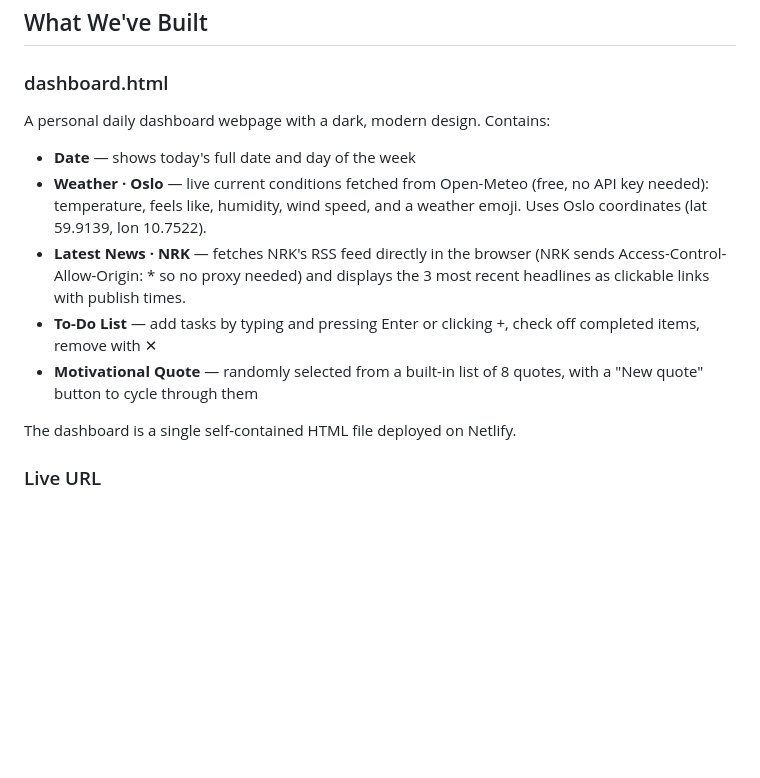
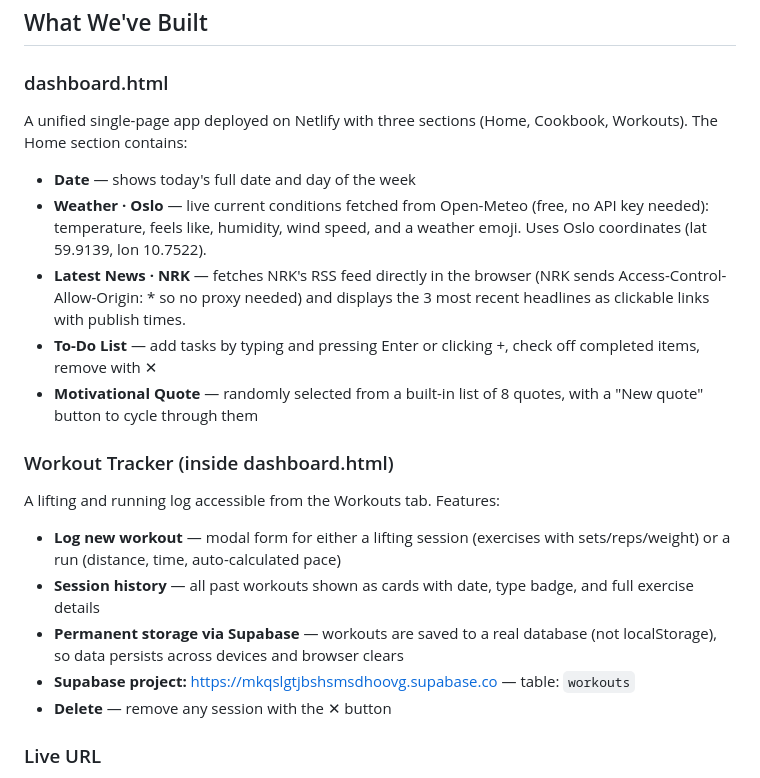
Before and after one commit to hakonarlo/haakonspace, a Markdown page: CLAUDE.md, the part around the change. GitHub-like rendering; blank space fills up the shorter version.

Commit message:
Update CLAUDE.md — document Supabase workout tracker integration
Notes the workout tracker section, Supabase project URL, workouts table,
and that data persists across devices via real database storage.

Co-Authored-By: Claude Sonnet 4.6 <noreply@anthropic.com>

```diff
--- a/CLAUDE.md
+++ b/CLAUDE.md
@@ -17,7 +17,7 @@
 ## What We've Built
 
 ### dashboard.html
-A personal daily dashboard webpage with a dark, modern design. Contains:
+A unified single-page app deployed on Netlify with three sections (Home, Cookbook, Workouts). The Home section contains:
 
 - **Date** — shows today's full date and day of the week
 - **Weather · Oslo** — live current conditions fetched from Open-Meteo (free, no API key needed): temperature, feels like, humidity, wind speed, and a weather emoji. Uses Oslo coordinates (lat 59.9139, lon 10.7522).
@@ -25,7 +25,14 @@ A personal daily dashboard webpage with a dark, modern design. Contains:
 - **To-Do List** — add tasks by typing and pressing Enter or clicking +, check off completed items, remove with ✕
 - **Motivational Quote** — randomly selected from a built-in list of 8 quotes, with a "New quote" button to cycle through them
 
-The dashboard is a single self-contained HTML file deployed on Netlify.
+### Workout Tracker (inside dashboard.html)
+A lifting and running log accessible from the Workouts tab. Features:
+
+- **Log new workout** — modal form for either a lifting session (exercises with sets/reps/weight) or a run (distance, time, auto-calculated pace)
+- **Session history** — all past workouts shown as cards with date, type badge, and full exercise details
+- **Permanent storage via Supabase** — workouts are saved to a real database (not localStorage), so data persists across devices and browser clears
+- **Supabase project:** https://mkqslgtjbshsmsdhoovg.supabase.co — table: `workouts`
+- **Delete** — remove any session with the ✕ button
 
 ### Live URL
 **https://haakonsdashboard.netlify.app** — this is the primary way to use the dashboard. No local server needed for daily use.
```
